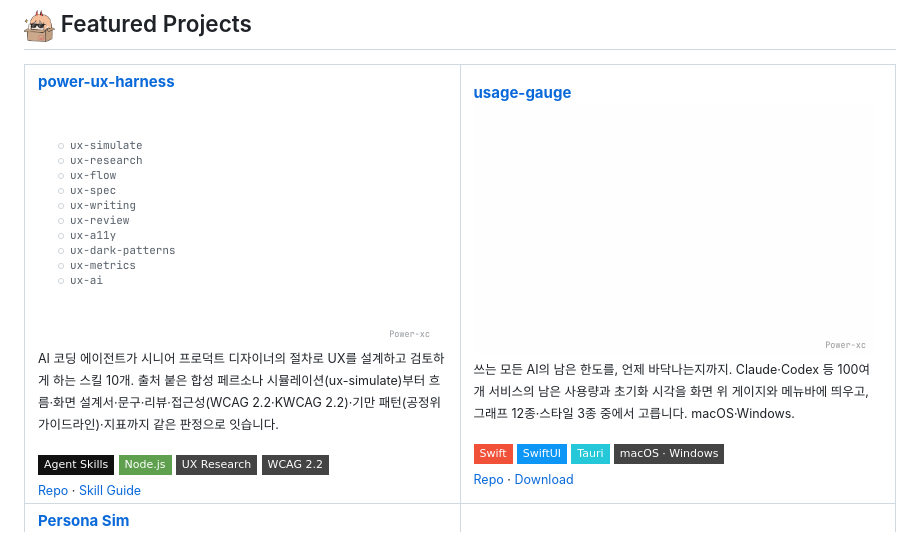
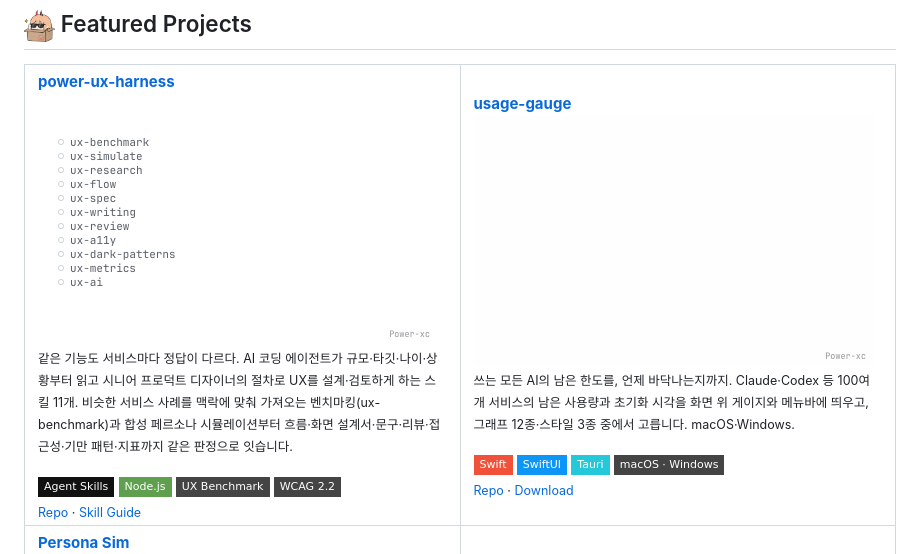
Before and after one commit to Power-xc/Power-xc, a Markdown page: README.md, the part around one of its changes. Rendered like a GitHub page; pictures changed too: assets/featured/power-ux-harness-light.gif; badges without logos.

Commit message:
docs: power-ux-harness 카드를 스킬 11개와 맥락 벤치마킹으로 갱신
Featured GIF 맨 앞에 ux-benchmark 단계(처음 보내는 계좌로 큰돈을 보낼 때만 이름을 크게 보이고 확인 두 줄을 더하는 송금 화면)를 넣고, 목록 11줄이 판정 줄 위에 들어가도록 줄 간격을 14px로 줄였다.

```diff
--- a/README.md
+++ b/README.md
@@ -33,6 +33,6 @@
 </picture></a><br />
-<sub>AI 코딩 에이전트가 시니어 프로덕트 디자이너의 절차로 UX를 설계하고 검토하게 하는 스킬 10개. 출처 붙은 합성 페르소나 시뮬레이션(ux-simulate)부터 흐름·화면 설계서·문구·리뷰·접근성(WCAG 2.2·KWCAG 2.2)·기만 패턴(공정위 가이드라인)·지표까지 같은 판정으로 잇습니다.</sub><br /><br />
-<img src="https://img.shields.io/badge/Agent_Skills-111111?style=flat-square" alt="Agent Skills" /> <img src="https://img.shields.io/badge/Node.js-5FA04E?style=flat-square&logo=nodedotjs&logoColor=white" alt="Node.js" /> <img src="https://img.shields.io/badge/UX_Research-444444?style=flat-square" alt="UX Research" /> <img src="https://img.shields.io/badge/WCAG_2.2-444444?style=flat-square" alt="WCAG 2.2" /><br />
+<sub>같은 기능도 서비스마다 정답이 다르다. AI 코딩 에이전트가 규모·타깃·나이·상황부터 읽고 시니어 프로덕트 디자이너의 절차로 UX를 설계·검토하게 하는 스킬 11개. 비슷한 서비스 사례를 맥락에 맞춰 가져오는 벤치마킹(ux-benchmark)과 합성 페르소나 시뮬레이션부터 흐름·화면 설계서·문구·리뷰·접근성·기만 패턴·지표까지 같은 판정으로 잇습니다.</sub><br /><br />
+<img src="https://img.shields.io/badge/Agent_Skills-111111?style=flat-square" alt="Agent Skills" /> <img src="https://img.shields.io/badge/Node.js-5FA04E?style=flat-square&logo=nodedotjs&logoColor=white" alt="Node.js" /> <img src="https://img.shields.io/badge/UX_Benchmark-444444?style=flat-square" alt="UX Benchmark" /> <img src="https://img.shields.io/badge/WCAG_2.2-444444?style=flat-square" alt="WCAG 2.2" /><br />
 <sub><a href="https://github.com/Power-xc/power-ux-harness">Repo</a> · <a href="https://power-ux-harness-guide.vercel.app">Skill Guide</a></sub>
 </td>
 <td width="50%" valign="top">
```
Also changed, not shown: other parts of README.md (+1 -1 lines), assets/featured/power-ux-harness-dark.gif, 1 other file.
